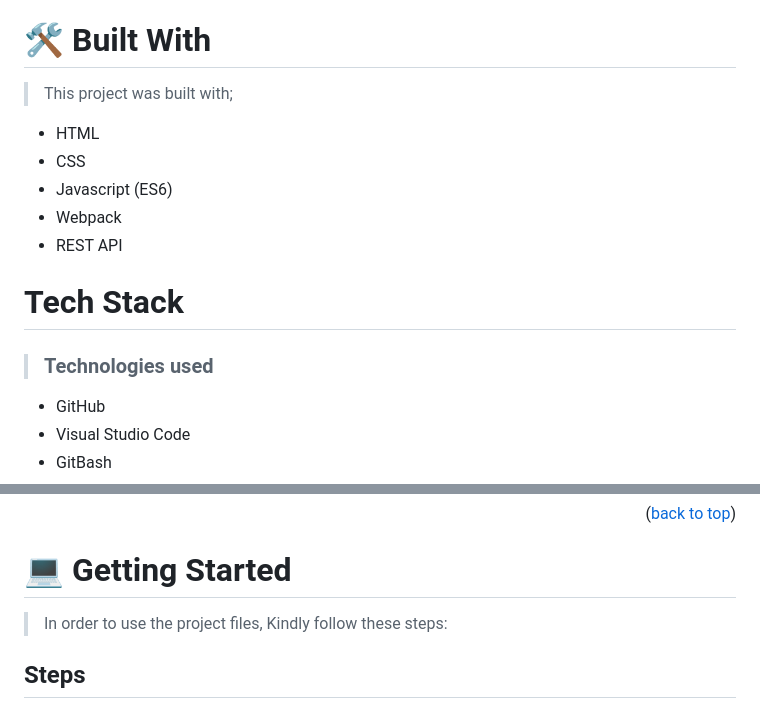
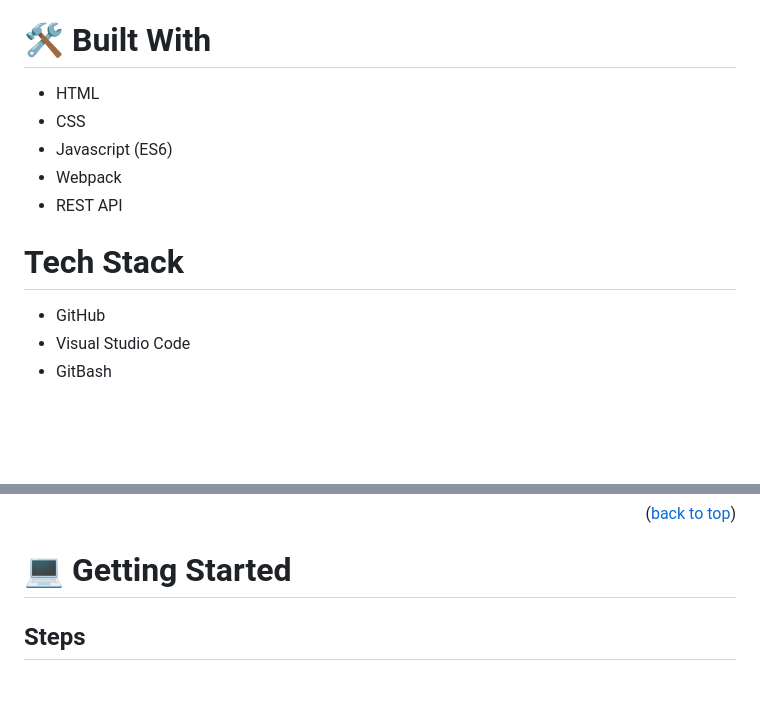
Before and after one commit to demix007/Leaderboard, a Markdown page: README.md, 2 parts joined by grey strips. Drawn GitHub-style; blank space fills up the shorter version.

```diff
--- a/README.md
+++ b/README.md
@@ -23,7 +23,6 @@
 **BOOKSTORE** is a website that displays scores submitted by different players. It also allows you to submit your score. All data is preserved thanks to the external Leaderboard API service. using webpack and ES6. I developed the app following a wireframe.
 
 # 🛠 Built With <a name="built-with"></a>
- > This project was built with;
 - HTML
 - CSS
 - Javascript (ES6)
@@ -31,7 +30,6 @@
 - REST API
 
 # Tech Stack <a name="tech-stack"></a>
-> ### Technologies used
 - GitHub
 - Visual Studio Code
 - GitBash
@@ -56,7 +54,6 @@
 <p align="right">(<a href="#readme-top">back to top</a>)</p>
 
 # 💻 Getting Started <a name="getting-started"></a>
-> In order to use the project files, Kindly follow these steps:
 
 ## Steps
 - To clone the project select the desired directory in cmd and run: `git@github.com:demix007/Leaderboard.git`
```
